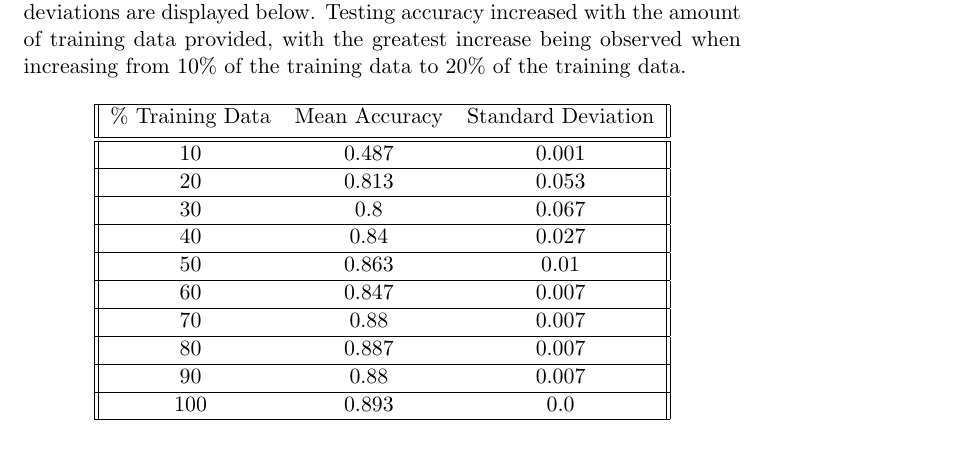
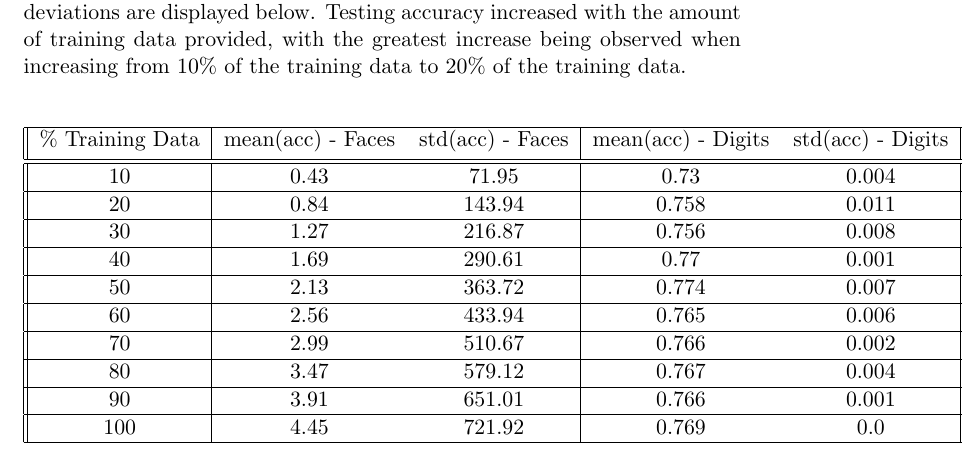
Before and after one commit to RobKulesa/CS440-Intro-to-AI, a LaTeX document (Final Project - Face and Digit Classification/report/report.tex): part of page 4 of 7, cut so that both start at the same text. Compiled offline with pdfLaTeX.

Commit message:
Update report.tex

```diff
--- a/Final Project - Face and Digit Classification/report/report.tex
+++ b/Final Project - Face and Digit Classification/report/report.tex
@@ -111,29 +111,29 @@
     Testing accuracy of the classifier when trained on different percentages of training data was evaluated. The model randomly sampled a percentage of the training data 5 times at each stage and the means and standard deviations are displayed below. Testing accuracy increased with the amount of training data provided, with the greatest increase being observed when increasing from 10\% of the training data to 20\% of the training data.
 
     \begin{center}
-    \begin{tabular}{||c c c||}
+    \begin{tabular}{||c|c c|c c||}
      \hline
-     \% Training Data & Mean Accuracy & Standard Deviation \\ [0.5ex]
+     \% Training Data & mean(acc) - Faces & std(acc) - Faces & mean(acc) - Digits & std(acc) - Digits \\ [0.5ex]
      \hline\hline
-     10 & 0.487 & 0.001 \\
+     10 & 0.43 & 71.95 & 0.73 & 0.004\\
      \hline
-     20 & 0.813 & 0.053 \\
+     20 & 0.84 & 143.94 & 0.758 & 0.011\\
      \hline
-     30 & 0.8 & 0.067 \\
+     30 & 1.27 & 216.87 & 0.756 & 0.008\\
      \hline
-     40 & 0.84 & 0.027 \\
+     40 & 1.69 & 290.61 & 0.77 & 0.001\\
      \hline
-     50 & 0.863 & 0.01 \\
+     50 & 2.13 & 363.72 & 0.774 & 0.007\\
      \hline
-     60 & 0.847 & 0.007 \\
+     60 & 2.56 & 433.94 & 0.765 & 0.006\\
      \hline
-     70 & 0.88 & 0.007 \\
+     70 & 2.99 & 510.67 & 0.766 & 0.002\\
      \hline
-     80 & 0.887 & 0.007 \\
+     80 & 3.47 & 579.12 & 0.767 & 0.004\\
      \hline
-     90 & 0.88 & 0.007 \\
+     90 & 3.91 & 651.01 & 0.766 & 0.001\\
      \hline
-     100 & 0.893 & 0.0 \\
+     100 & 4.45 & 721.92 & 0.769 & 0.0\\
      \hline
     \end{tabular}
     \end{center}
```
